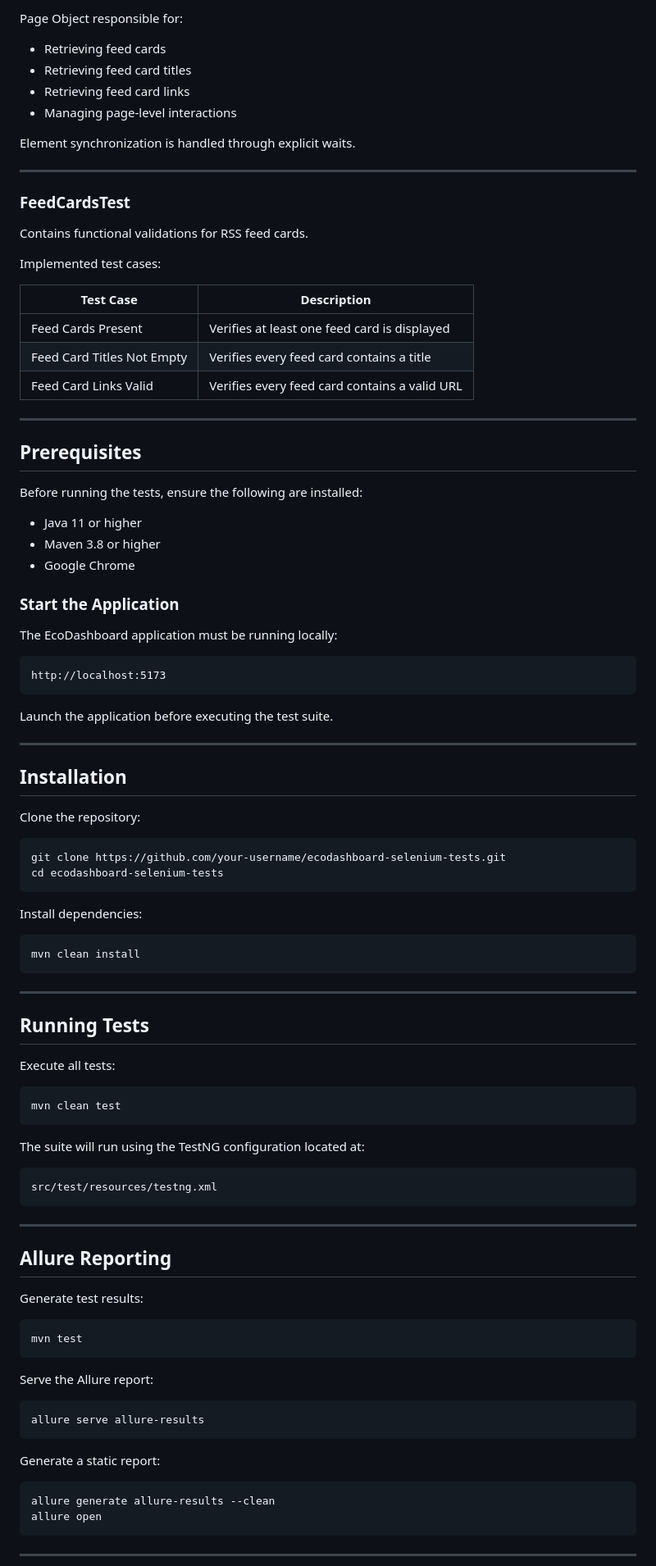
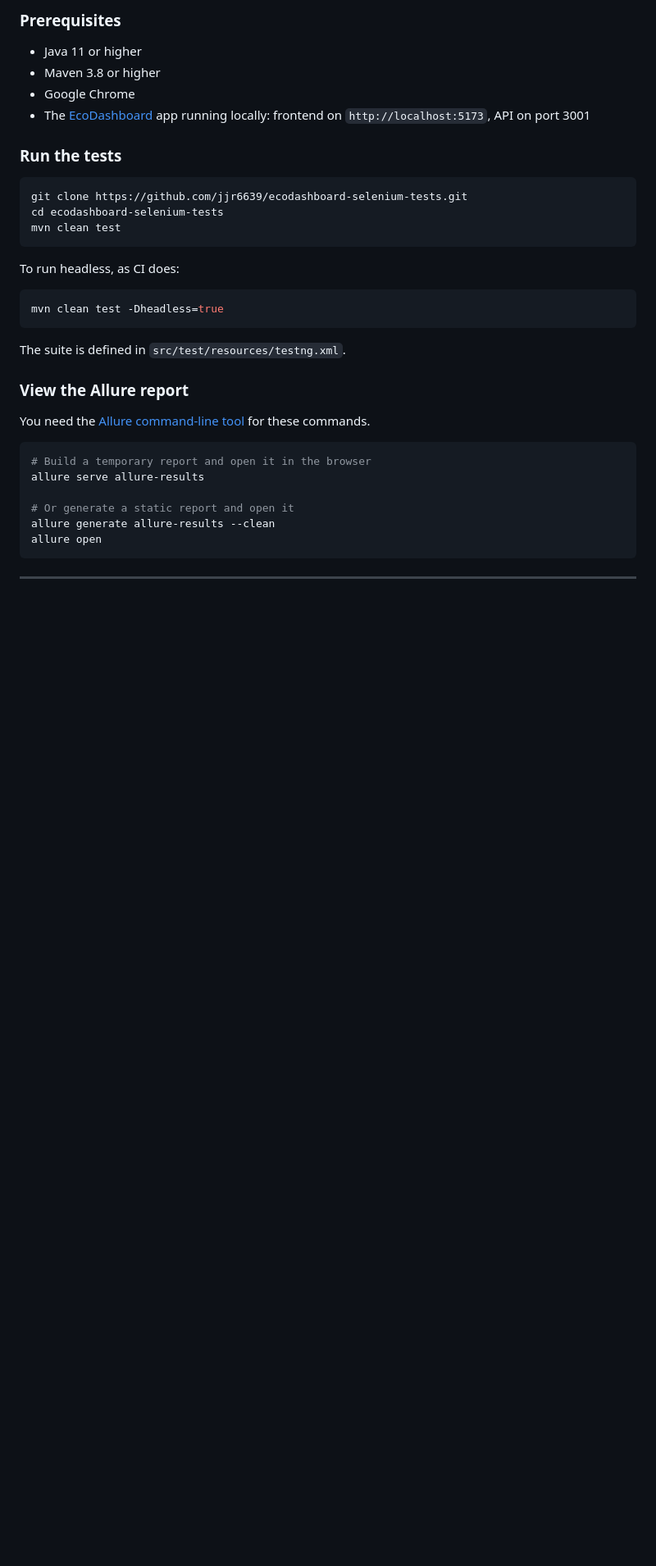
Before and after one commit to jjr6639/ecodashboard-selenium-tests, a Markdown page: README.md, the part around one of its changes. Shown at 82% size. GitHub-like rendering; blank space fills up the shorter version.

````diff
--- a/README.md
+++ b/README.md
@@ -78,99 +85,36 @@ http://localhost:5173
 
-Page Object responsible for:
-
-- Retrieving feed cards
-- Retrieving feed card titles
-- Retrieving feed card links
-- Managing page-level interactions
-
-Element synchronization is handled through explicit waits.
-
----
-
-### FeedCardsTest
-
-Contains functional validations for RSS feed cards.
-
-Implemented test cases:
-
-| Test Case | Description |
-|------------|-------------|
-| Feed Cards Present | Verifies at least one feed card is displayed |
-| Feed Card Titles Not Empty | Verifies every feed card contains a title |
-| Feed Card Links Valid | Verifies every feed card contains a valid URL |
-
----
-
-## Prerequisites
-
-Before running the tests, ensure the following are installed:
+### Prerequisites
 
 - Java 11 or higher
 - Maven 3.8 or higher
 - Google Chrome
+- The [EcoDashboard](https://github.com/jjr6639/ecodashboard) app running locally: frontend on `http://localhost:5173`, API on port 3001
 
-### Start the Application
-
-The EcoDashboard application must be running locally:
-
-```text
-http://localhost:5173
-```
-
-Launch the application before executing the test suite.
-
----
-
-## Installation
-
-Clone the repository:
+### Run the tests
 
 ```bash
-git clone https://github.com/your-username/ecodashboard-selenium-tests.git
+git clone https://github.com/jjr6639/ecodashboard-selenium-tests.git
 cd ecodashboard-selenium-tests
-```
-
-Install dependencies:
-
-```bash
-mvn clean install
-```
-
----
-
-## Running Tests
-
-Execute all tests:
-
-```bash
 mvn clean test
 ```
 
-The suite will run using the TestNG configuration located at:
+To run headless, as CI does:
 
-```text
-src/test/resources/testng.xml
+```bash
+mvn clean test -Dheadless=true
 ```
 
----
+The suite is defined in `src/test/resources/testng.xml`.
 
-## Allure Reporting
+### View the Allure report
 
-Generate test results:
+You need the [Allure command-line tool](https://allurereport.org/docs/install/) for these commands.
 
 ```bash
-mvn test
-```
+# Build a temporary report and open it in the browser
+allure serve allure-results
 
-Serve the Allure report:
-
-```bash
-allure serve allure-results
-```
-
-Generate a static report:
-
-```bash
+# Or generate a static report and open it
 allure generate allure-results --clean
 allure open
 ```
````
Also changed, not shown: other parts of README.md (+52 -69 lines).
